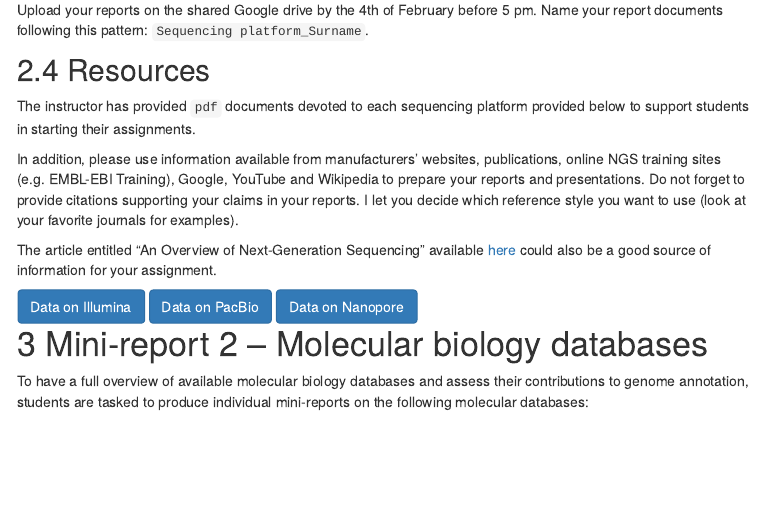
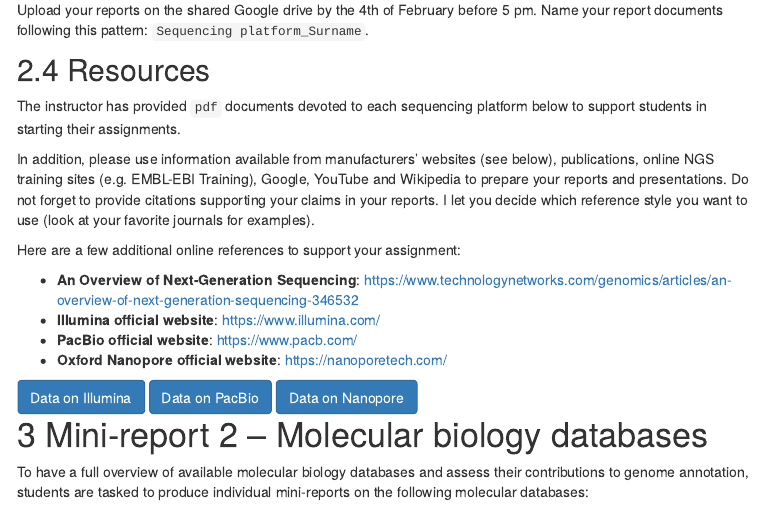
Before and after one commit to svenbuerki/Genomics-Bioinformatics, an R Markdown document (Mini_reports.Rmd): the page in a window 1100 px wide, from 1210 px down. The pictures show the output file Mini_reports.html that the author committed with the source, opened offline; library style sheets and scripts come from the installed R packages; menus at the side of the page are left out.

Commit message:
Updated Mini-report 1

```diff
--- a/Mini_reports.Rmd
+++ b/Mini_reports.Rmd
@@ -69,11 +69,17 @@ Upload your reports on the shared Google drive by the 4th of February before 5 p
 
 ## Resources
 
-The instructor has provided `pdf` documents devoted to each sequencing platform provided below to support students in starting their assignments.
+The instructor has provided `pdf` documents devoted to each sequencing platform below to support students in starting their assignments.
 
-In addition, please use information available from manufacturers' websites, publications, online NGS training sites (e.g. EMBL-EBI Training), Google, YouTube and Wikipedia to prepare your reports and presentations. Do not forget to provide citations supporting your claims in your reports. I let you decide which reference style you want to use (look at your favorite journals for examples).
+In addition, please use information available from manufacturers' websites (see below), publications, online NGS training sites (e.g. EMBL-EBI Training), Google, YouTube and Wikipedia to prepare your reports and presentations. Do not forget to provide citations supporting your claims in your reports. I let you decide which reference style you want to use (look at your favorite journals for examples).
 
-The article entitled "An Overview of Next-Generation Sequencing" available [here](https://www.technologynetworks.com/genomics/articles/an-overview-of-next-generation-sequencing-346532) could also be a good source of information for your assignment.
+Here are a few additional online references to support your assignment:
+
+- **An Overview of Next-Generation Sequencing**: https://www.technologynetworks.com/genomics/articles/an-overview-of-next-generation-sequencing-346532
+- **Illumina official website**: https://www.illumina.com/
+- **PacBio official website**: https://www.pacb.com/
+- **Oxford Nanopore official website**: https://nanoporetech.com/
+
 
 <button class="btn btn-primary" data-toggle="collapse" data-target="#Illumina">Data on Illumina</button>
 <div id="Illumina" class="collapse">
```
Also changed, not shown: Mini_reports.html, 1 other file.
